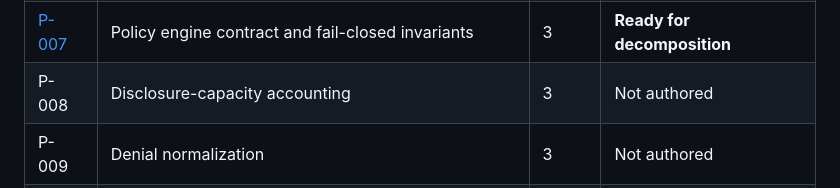
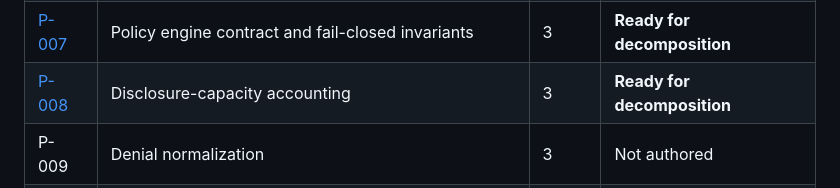
Before and after one commit to q2d-protocol/q2d, a Markdown page: docs/prds/README.md, the part around the change. Rendered like a GitHub page.

```diff
--- a/docs/prds/README.md
+++ b/docs/prds/README.md
@@ -12,7 +12,7 @@ assigned; an abandoned PRD keeps its number and is marked withdrawn.
 | [P-005](P-005-registry-client.md) | Registry client: pinning, resolution, fail-closed | 2 | **Ready for decomposition** |
 | [P-006](P-006-request-validation.md) | Request validation and effective answer domain | 2 | **Ready for decomposition** |
 | [P-007](P-007-policy-engine.md) | Policy engine contract and fail-closed invariants | 3 | **Ready for decomposition** |
-| P-008 | Disclosure-capacity accounting | 3 | Not authored |
+| [P-008](P-008-capacity-accounting.md) | Disclosure-capacity accounting | 3 | **Ready for decomposition** |
 | P-009 | Denial normalization | 3 | Not authored |
 | P-010 | Responder pipeline, predicate execution, output validation | 4 | Not authored |
 | P-011 | Receipts and local audit | 4 | Not authored |
```
Also changed, not shown: docs/prds/P-008-capacity-accounting.md (added, +284 -0 lines).
